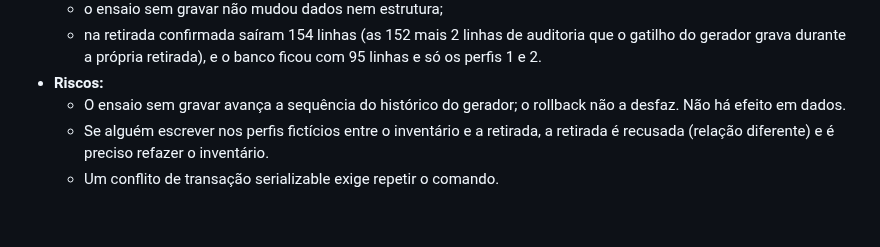
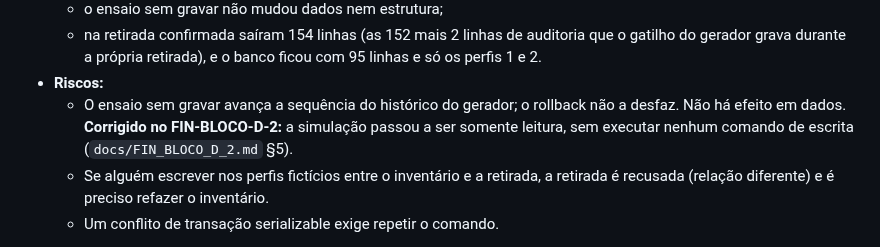
Before and after one commit to heydsonlc/Controle-Financeiro, a Markdown page: docs/FIN_BLOCO_D_1.md, the part around the change. GitHub-like rendering; blank space fills up the shorter version.

```diff
--- a/docs/FIN_BLOCO_D_1.md
+++ b/docs/FIN_BLOCO_D_1.md
@@ -181,7 +181,7 @@ Pelo contrato, a pendência fica registrada (§8). Sem arquivo, não há hash.
   - o ensaio sem gravar não mudou dados nem estrutura;
   - na retirada confirmada saíram 154 linhas (as 152 mais 2 linhas de auditoria que o gatilho do gerador grava durante a própria retirada), e o banco ficou com 95 linhas e só os perfis 1 e 2.
 - **Riscos:**
-  - O ensaio sem gravar avança a sequência do histórico do gerador; o rollback não a desfaz. Não há efeito em dados.
+  - O ensaio sem gravar avança a sequência do histórico do gerador; o rollback não a desfaz. Não há efeito em dados. **Corrigido no FIN-BLOCO-D-2:** a simulação passou a ser somente leitura, sem executar nenhum comando de escrita (`docs/FIN_BLOCO_D_2.md` §5).
   - Se alguém escrever nos perfis fictícios entre o inventário e a retirada, a retirada é recusada (relação diferente) e é preciso refazer o inventário.
   - Um conflito de transação serializable exige repetir o comando.
 
```
Also changed, not shown: docs/FIN_BLOCO_D_2.md (added, +252 -0 lines), docs/ROADMAP.md (+1 -0 lines).
